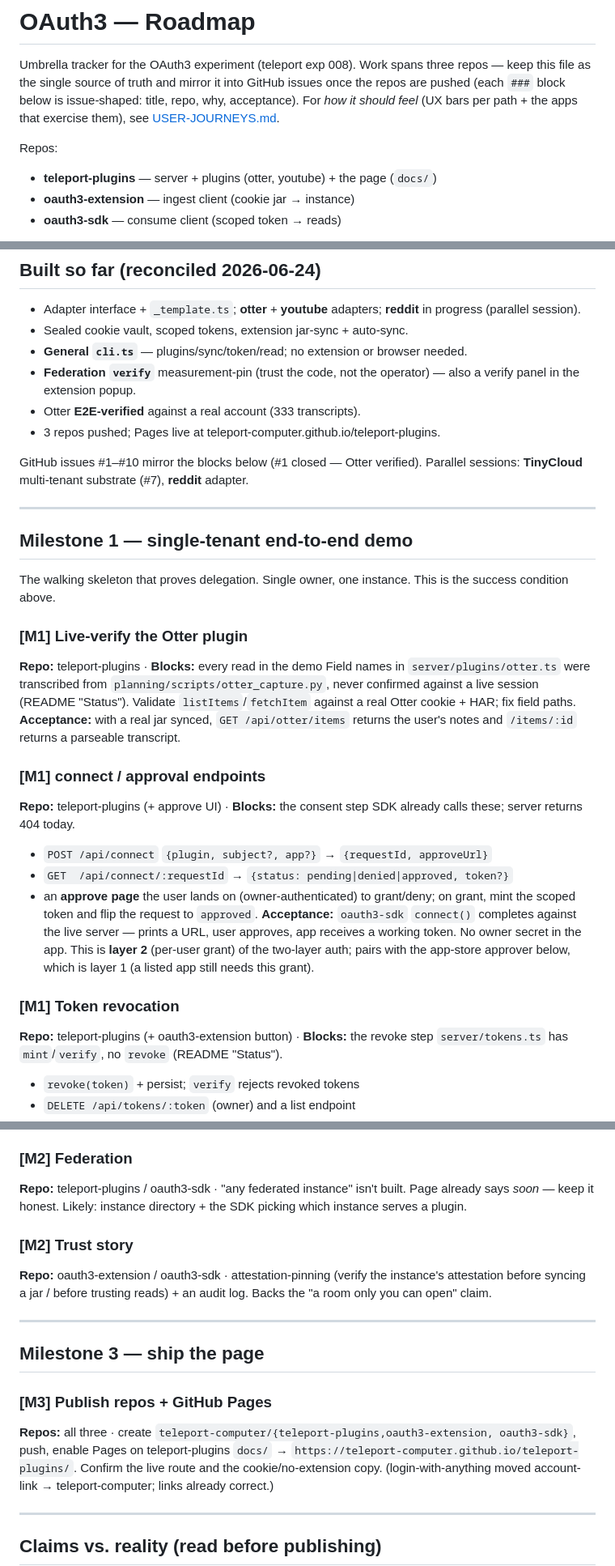
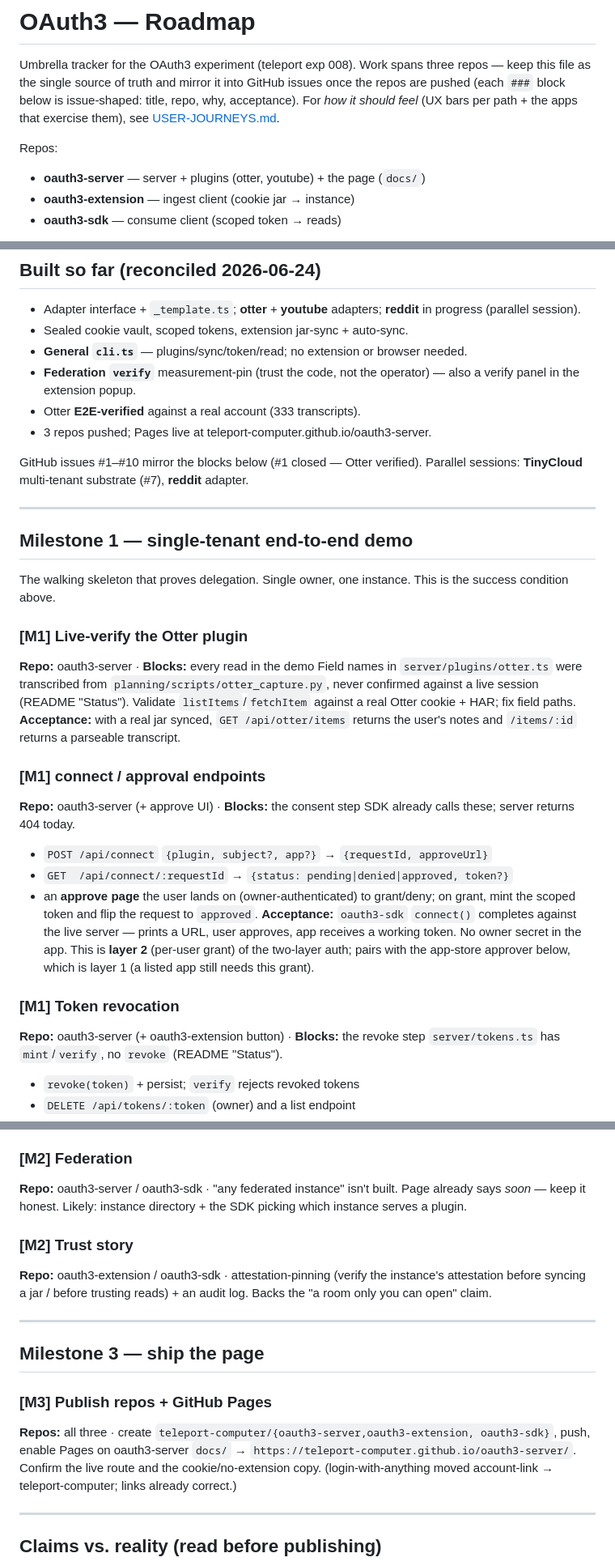
Before and after one commit to teleport-computer/oauth3-server, a Markdown page: ROADMAP.md, 3 parts joined by grey strips. Shown at 81% size. GitHub-like rendering.

Commit message:
docs: rename teleport-plugins→oauth3-server refs + fix ../openfeedling link post-move
Co-Authored-By: Claude Opus 4.8 (1M context) <noreply@anthropic.com>

```diff
--- a/ROADMAP.md
+++ b/ROADMAP.md
@@ -7,7 +7,7 @@ repo, why, acceptance). For *how it should feel* (UX bars per path + the apps th
 exercise them), see [USER-JOURNEYS.md](USER-JOURNEYS.md).
 
 Repos:
-- **teleport-plugins** — server + plugins (otter, youtube) + the page (`docs/`)
+- **oauth3-server** — server + plugins (otter, youtube) + the page (`docs/`)
 - **oauth3-extension** — ingest client (cookie jar → instance)
 - **oauth3-sdk** — consume client (scoped token → reads)
 
@@ -77,7 +77,7 @@ Acceptance (each demonstrably true, not asserted):
 - **Federation `verify`** measurement-pin (trust the code, not the operator) — also a
   verify panel in the extension popup.
 - Otter **E2E-verified** against a real account (333 transcripts).
-- 3 repos pushed; Pages live at teleport-computer.github.io/teleport-plugins.
+- 3 repos pushed; Pages live at teleport-computer.github.io/oauth3-server.
 
 GitHub issues #1–#10 mirror the blocks below (#1 closed — Otter verified). Parallel
 sessions: **TinyCloud** multi-tenant substrate (#7), **reddit** adapter.
@@ -90,7 +90,7 @@ The walking skeleton that proves delegation. Single owner, one instance. This is
 the success condition above.
 
 ### [M1] Live-verify the Otter plugin
-**Repo:** teleport-plugins · **Blocks:** every read in the demo
+**Repo:** oauth3-server · **Blocks:** every read in the demo
 Field names in `server/plugins/otter.ts` were transcribed from
 `planning/scripts/otter_capture.py`, never confirmed against a live session
 (README "Status"). Validate `listItems`/`fetchItem` against a real Otter cookie +
@@ -99,7 +99,7 @@ HAR; fix field paths.
 notes and `/items/:id` returns a parseable transcript.
 
 ### [M1] connect / approval endpoints
-**Repo:** teleport-plugins (+ approve UI) · **Blocks:** the consent step
+**Repo:** oauth3-server (+ approve UI) · **Blocks:** the consent step
 SDK already calls these; server returns 404 today.
 - `POST /api/connect` `{plugin, subject?, app?}` → `{requestId, approveUrl}`
 - `GET  /api/connect/:requestId` → `{status: pending|denied|approved, token?}`
@@ -111,7 +111,7 @@ This is **layer 2** (per-user grant) of the two-layer auth; pairs with the
 app-store approver below, which is layer 1 (a listed app still needs this grant).
 
 ### [M1] Token revocation
-**Repo:** teleport-plugins (+ oauth3-extension button) · **Blocks:** the revoke step
+**Repo:** oauth3-server (+ oauth3-extension button) · **Blocks:** the revoke step
 `server/tokens.ts` has `mint`/`verify`, no `revoke` (README "Status").
 - `revoke(token)` + persist; `verify` rejects revoked tokens
 - `DELETE /api/tokens/:token` (owner) and a list endpoint
@@ -218,7 +218,7 @@ used it to scrub the test tenant. Remaining identity upgrade: passkey/TinyCloud
 (the block below) — optional, never imposed.
 
 ### [M2] Federation
-**Repo:** teleport-plugins / oauth3-sdk · "any federated instance" isn't built.
+**Repo:** oauth3-server / oauth3-sdk · "any federated instance" isn't built.
 Page already says *soon* — keep it honest. Likely: instance directory + the SDK
 picking which instance serves a plugin.
 
@@ -232,9 +232,9 @@ attestation before syncing a jar / before trusting reads) + an audit log. Backs
 ## Milestone 3 — ship the page
 
 ### [M3] Publish repos + GitHub Pages
-**Repos:** all three · create `teleport-computer/{teleport-plugins,oauth3-extension,
-oauth3-sdk}`, push, enable Pages on teleport-plugins `docs/` →
-`https://teleport-computer.github.io/teleport-plugins/`. Confirm the live route and
+**Repos:** all three · create `teleport-computer/{oauth3-server,oauth3-extension,
+oauth3-sdk}`, push, enable Pages on oauth3-server `docs/` →
+`https://teleport-computer.github.io/oauth3-server/`. Confirm the live route and
 the cookie/no-extension copy. (login-with-anything moved account-link →
 teleport-computer; links already correct.)
 
```
Also changed, not shown: other parts of ROADMAP.md (+6 -6 lines), README.md (+1 -1 lines).
